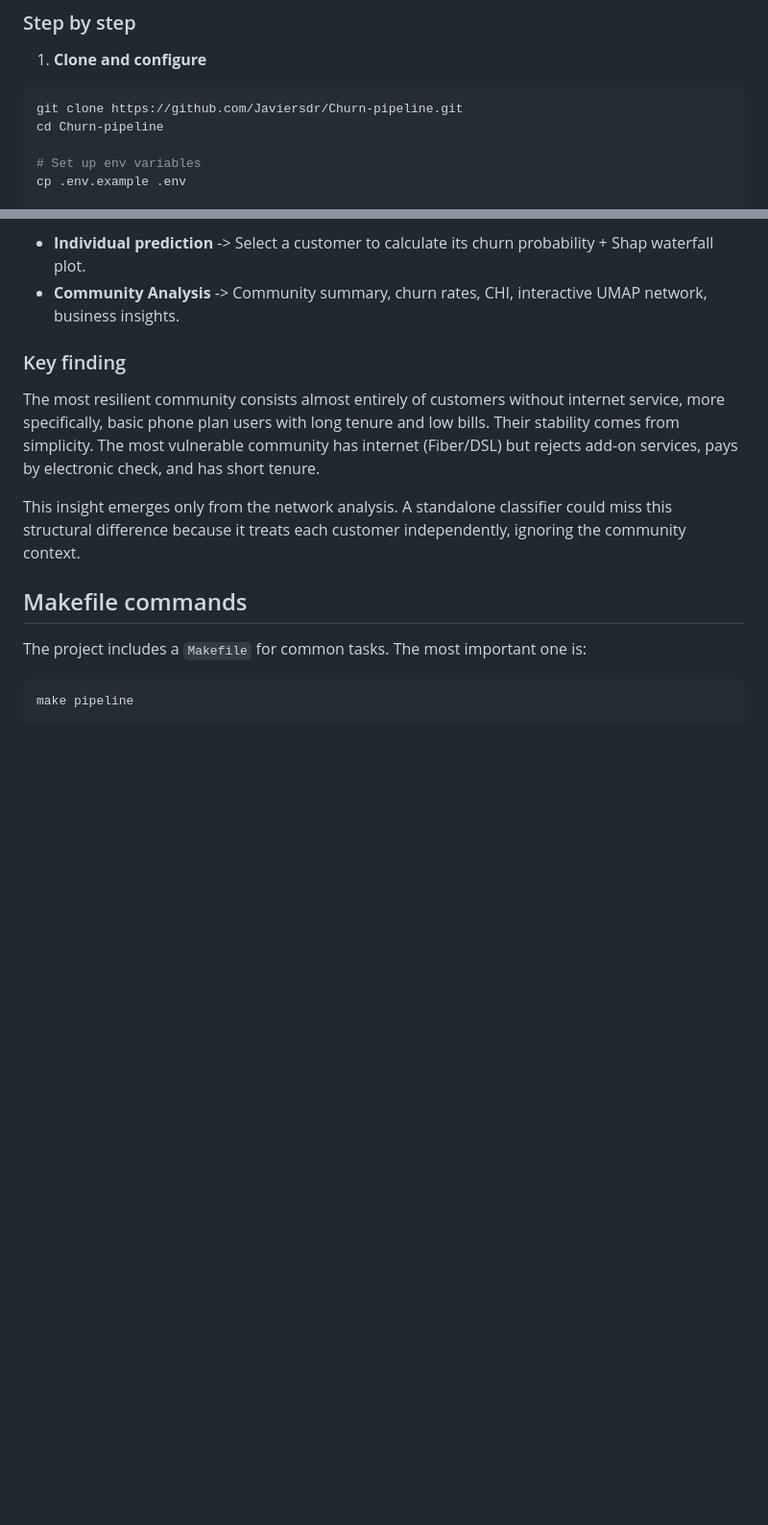
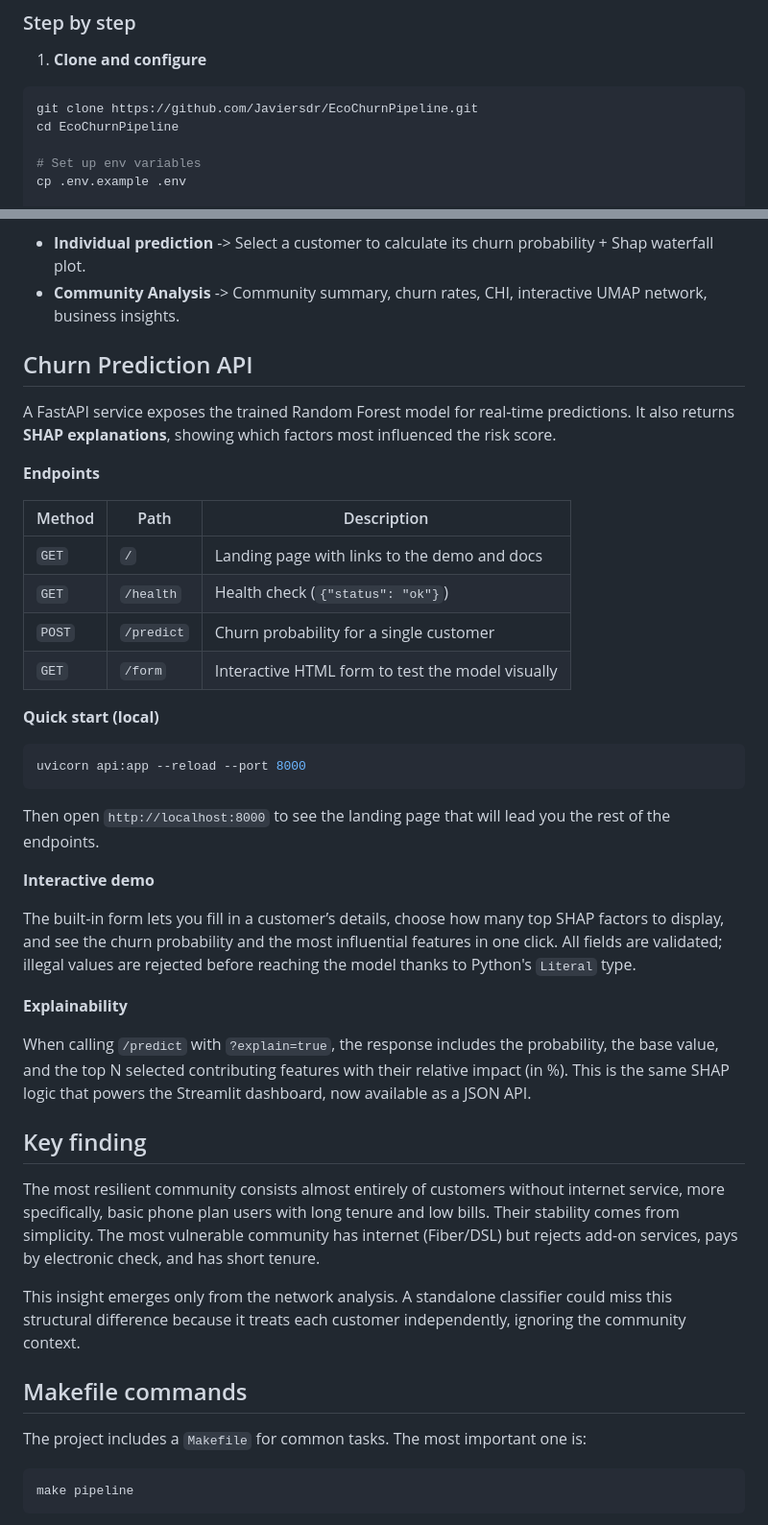
Before and after one commit to Javiersdr/Churn-pipeline, a Markdown page: README.md, 2 parts joined by grey strips. Shown: that part at 96% size. Drawn GitHub-style; blank space fills up the shorter version.

Commit message:
Add API for the model with FastAPI

````diff
--- a/README.md
+++ b/README.md
@@ -71,8 +71,8 @@ flowchart LR
 1. **Clone and configure**
 
 ```bash
-git clone https://github.com/Javiersdr/Churn-pipeline.git
-cd Churn-pipeline
+git clone https://github.com/Javiersdr/EcoChurnPipeline.git
+cd EcoChurnPipeline
 
 # Set up env variables
 cp .env.example .env
@@ -150,7 +150,36 @@ Two interactive views:
 * **Individual prediction** -> Select a customer to calculate its churn probability + Shap waterfall plot.
 * **Community Analysis** -> Community summary, churn rates, CHI, interactive UMAP network, business insights.
 
-### Key finding
+## Churn Prediction API
+
+A FastAPI service exposes the trained Random Forest model for real‑time predictions. It also returns **SHAP explanations**, showing which factors most influenced the risk score.
+
+**Endpoints**
+
+| Method | Path | Description |
+|--------|------|-------------|
+| `GET`  | `/` | Landing page with links to the demo and docs |
+| `GET`  | `/health` | Health check (`{"status": "ok"}`) |
+| `POST` | `/predict` | Churn probability for a single customer |
+| `GET`  | `/form` | Interactive HTML form to test the model visually |
+
+**Quick start (local)**
+
+```bash
+uvicorn api:app --reload --port 8000
+```
+
+Then open `http://localhost:8000` to see the landing page that will lead you the rest of the endpoints.
+
+**Interactive demo**
+
+The built‑in form lets you fill in a customer’s details, choose how many top SHAP factors to display, and see the churn probability and the most influential features in one click. All fields are validated; illegal values are rejected before reaching the model thanks to Python's `Literal` type.
+
+**Explainability**
+
+When calling `/predict` with `?explain=true`, the response includes the probability, the base value, and the top N selected contributing features with their relative impact (in %). This is the same SHAP logic that powers the Streamlit dashboard, now available as a JSON API.
+
+## Key finding
 
 The most resilient community consists almost entirely of customers without internet service, more specifically, basic phone plan users with long tenure and low bills. Their stability comes from simplicity. The most vulnerable community has internet (Fiber/DSL) but rejects add-on services, pays by electronic check, and has short tenure.
 
````
Also changed, not shown: other parts of README.md (+1 -1 lines), results_RF/shap_summary.png, 5 other files.
